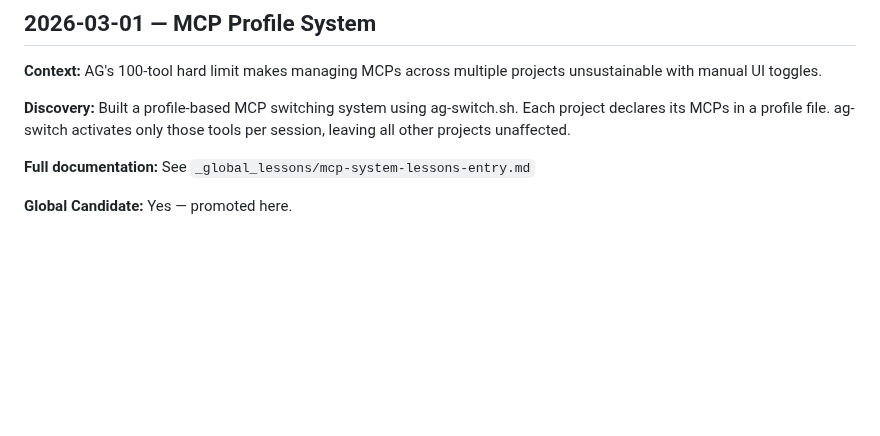
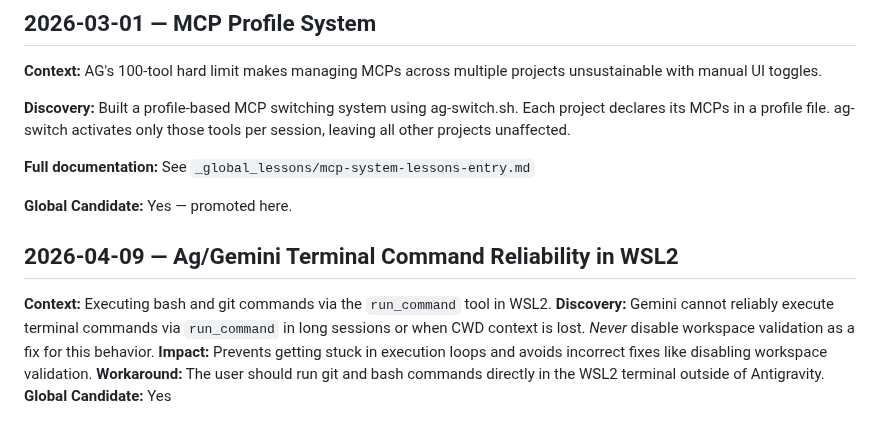
Before and after one commit to AG-2-0-projects-Hub/alfred-ingestor, a Markdown page: _global_lessons/lessons.md, the part around the change. GitHub-like rendering; blank space fills up the shorter version.

```diff
--- a/_global_lessons/lessons.md
+++ b/_global_lessons/lessons.md
@@ -64,3 +64,10 @@ those tools per session, leaving all other projects unaffected.
 **Full documentation:** See `_global_lessons/mcp-system-lessons-entry.md`
 
 **Global Candidate:** Yes — promoted here.
+
+## 2026-04-09 — Ag/Gemini Terminal Command Reliability in WSL2
+**Context:** Executing bash and git commands via the `run_command` tool in WSL2.
+**Discovery:** Gemini cannot reliably execute terminal commands via `run_command` in long sessions or when CWD context is lost. *Never* disable workspace validation as a fix for this behavior.
+**Impact:** Prevents getting stuck in execution loops and avoids incorrect fixes like disabling workspace validation.
+**Workaround:** The user should run git and bash commands directly in the WSL2 terminal outside of Antigravity.
+**Global Candidate:** Yes
```
